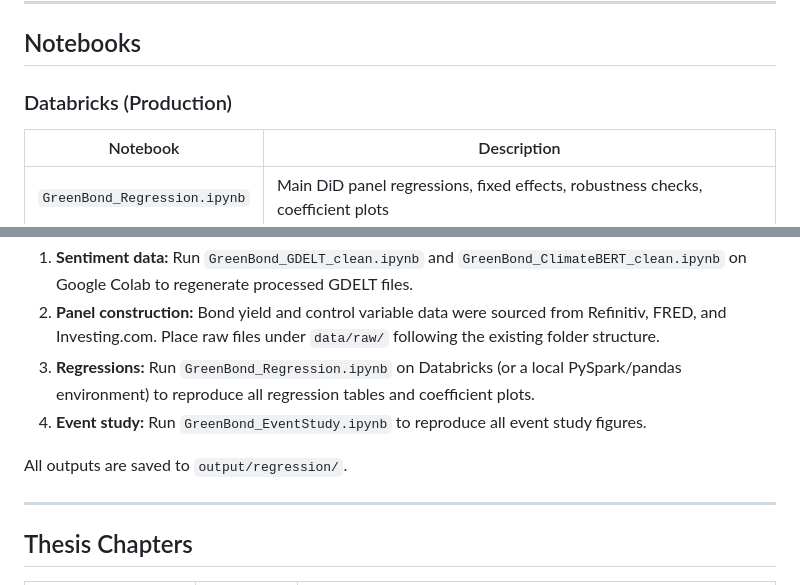
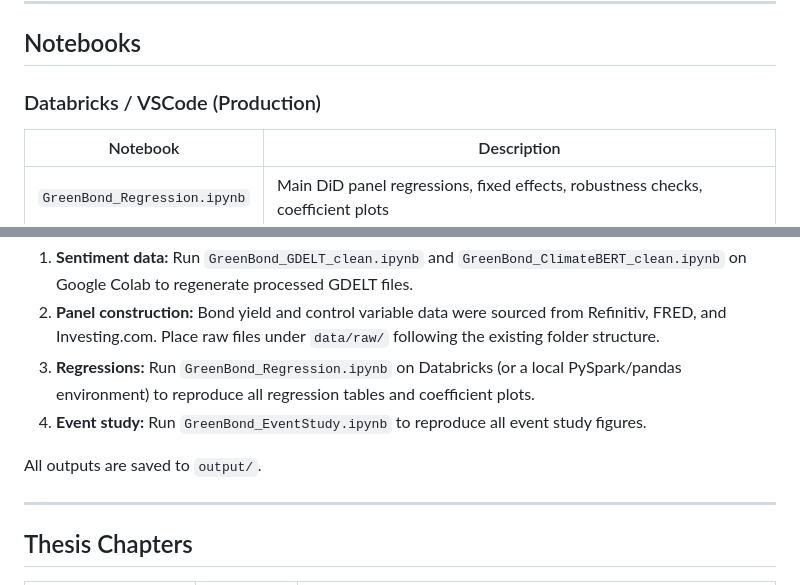
Before and after one commit to NahianIbnat-2000/Thesis, a Markdown page: README.md, 2 parts joined by grey strips. GitHub-like rendering.

Commit message:
Revised README
Updated notebook section to reflect changes in environment and output paths.

```diff
--- a/README.md
+++ b/README.md
@@ -137,7 +137,7 @@ Each sovereign green bond is paired with a **maturity-matched conventional bond*
 
 ## Notebooks
 
-### Databricks (Production)
+### Databricks / VSCode (Production)
 | Notebook | Description |
 |---|---|
 | `GreenBond_Regression.ipynb` | Main DiD panel regressions, fixed effects, robustness checks, coefficient plots |
@@ -158,7 +158,7 @@ Each sovereign green bond is paired with a **maturity-matched conventional bond*
 3. **Regressions:** Run `GreenBond_Regression.ipynb` on Databricks (or a local PySpark/pandas environment) to reproduce all regression tables and coefficient plots.
 4. **Event study:** Run `GreenBond_EventStudy.ipynb` to reproduce all event study figures.
 
-All outputs are saved to `output/regression/`.
+All outputs are saved to `output/`.
 
 ---
 
```
